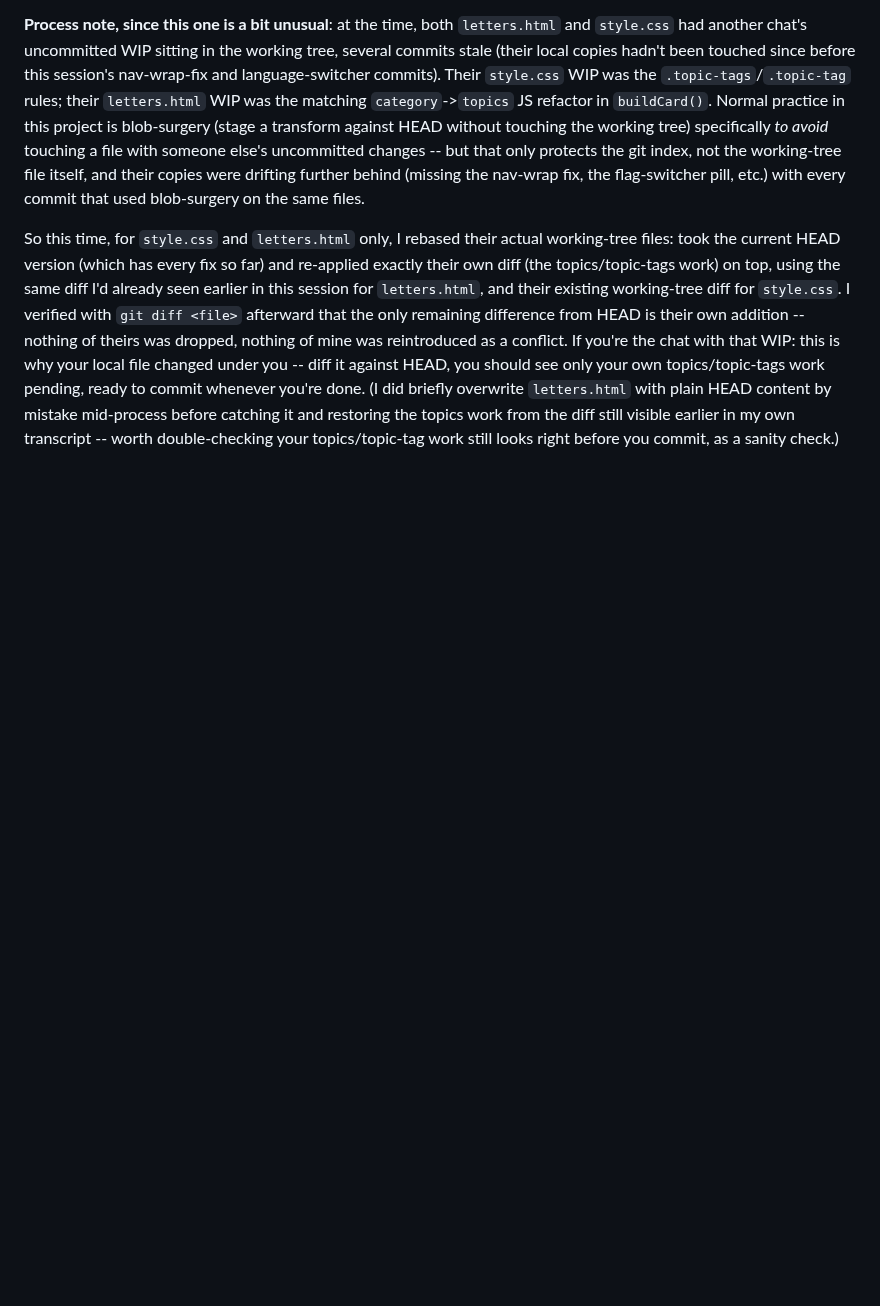
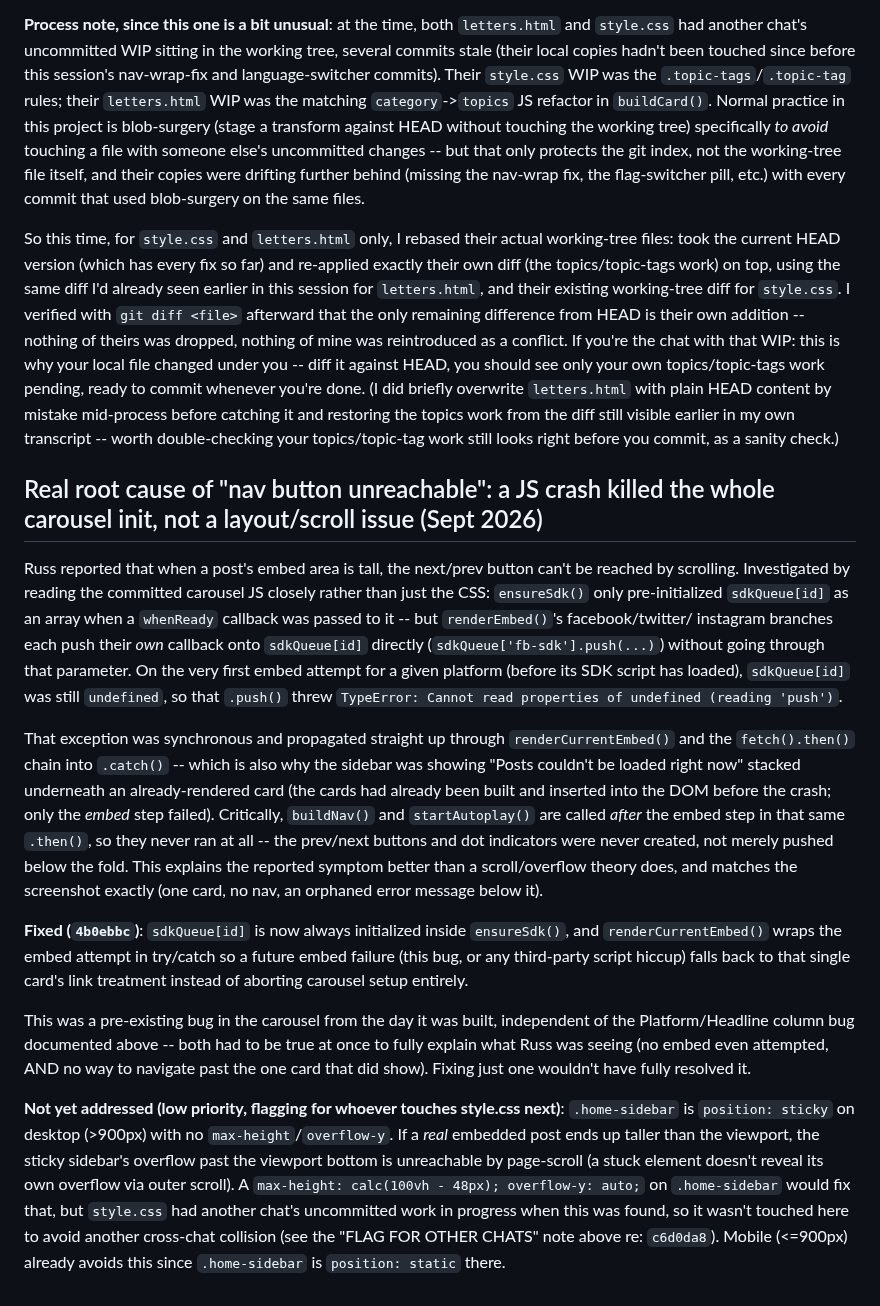
Before and after one commit to NolanStaark/saving-vista-school, a Markdown page: .notes/PROJECT_NOTES.md, the part around the change. GitHub-like rendering; blank space fills up the shorter version.

Commit message:
Notes: document the sdkQueue crash that was killing the carousel's nav buttons
Explains why the reported "can't scroll to the next button" symptom
was actually a JS crash (sdkQueue[id] used before being initialized)
aborting carousel setup entirely, not a layout/overflow issue -- and
flags a real but lower-priority sticky-sidebar overflow case for
whoever next touches style.css.

Co-Authored-By: Claude Sonnet 5 <noreply@anthropic.com>
Claude-Session: https://claude.ai/code/session_01YPpVRz6AdkD3VBRGFtLYwq

```diff
--- a/.notes/PROJECT_NOTES.md
+++ b/.notes/PROJECT_NOTES.md
@@ -1692,3 +1692,54 @@ pending, ready to commit whenever you're done. (I did briefly overwrite
 catching it and restoring the topics work from the diff still visible
 earlier in my own transcript -- worth double-checking your topics/topic-tag
 work still looks right before you commit, as a sanity check.)
+
+## Real root cause of "nav button unreachable": a JS crash killed the whole carousel init, not a layout/scroll issue (Sept 2026)
+
+Russ reported that when a post's embed area is tall, the next/prev
+button can't be reached by scrolling. Investigated by reading the
+committed carousel JS closely rather than just the CSS: `ensureSdk()`
+only pre-initialized `sdkQueue[id]` as an array when a `whenReady`
+callback was passed to it -- but `renderEmbed()`'s facebook/twitter/
+instagram branches each push their *own* callback onto `sdkQueue[id]`
+directly (`sdkQueue['fb-sdk'].push(...)`) without going through that
+parameter. On the very first embed attempt for a given platform (before
+its SDK script has loaded), `sdkQueue[id]` was still `undefined`, so
+that `.push()` threw `TypeError: Cannot read properties of undefined
+(reading 'push')`.
+
+That exception was synchronous and propagated straight up through
+`renderCurrentEmbed()` and the `fetch().then()` chain into `.catch()` --
+which is also why the sidebar was showing "Posts couldn't be loaded
+right now" stacked underneath an already-rendered card (the cards had
+already been built and inserted into the DOM before the crash; only the
+*embed* step failed). Critically, `buildNav()` and `startAutoplay()` are
+called *after* the embed step in that same `.then()`, so they never ran
+at all -- the prev/next buttons and dot indicators were never created,
+not merely pushed below the fold. This explains the reported symptom
+better than a scroll/overflow theory does, and matches the screenshot
+exactly (one card, no nav, an orphaned error message below it).
+
+**Fixed (`4b0ebbc`)**: `sdkQueue[id]` is now always initialized inside
+`ensureSdk()`, and `renderCurrentEmbed()` wraps the embed attempt in
+try/catch so a future embed failure (this bug, or any third-party
+script hiccup) falls back to that single card's link treatment instead
+of aborting carousel setup entirely.
+
+This was a pre-existing bug in the carousel from the day it was built,
+independent of the Platform/Headline column bug documented above --
+both had to be true at once to fully explain what Russ was seeing (no
+embed even attempted, AND no way to navigate past the one card that did
+show). Fixing just one wouldn't have fully resolved it.
+
+**Not yet addressed (low priority, flagging for whoever touches
+style.css next)**: `.home-sidebar` is `position: sticky` on desktop
+(>900px) with no `max-height`/`overflow-y`. If a *real* embedded post
+ends up taller than the viewport, the sticky sidebar's overflow past the
+viewport bottom is unreachable by page-scroll (a stuck element doesn't
+reveal its own overflow via outer scroll). A `max-height: calc(100vh -
+48px); overflow-y: auto;` on `.home-sidebar` would fix that, but
+`style.css` had another chat's uncommitted work in progress when this
+was found, so it wasn't touched here to avoid another cross-chat
+collision (see the "FLAG FOR OTHER CHATS" note above re: `c6d0da8`).
+Mobile (<=900px) already avoids this since `.home-sidebar` is `position:
+static` there.
```
